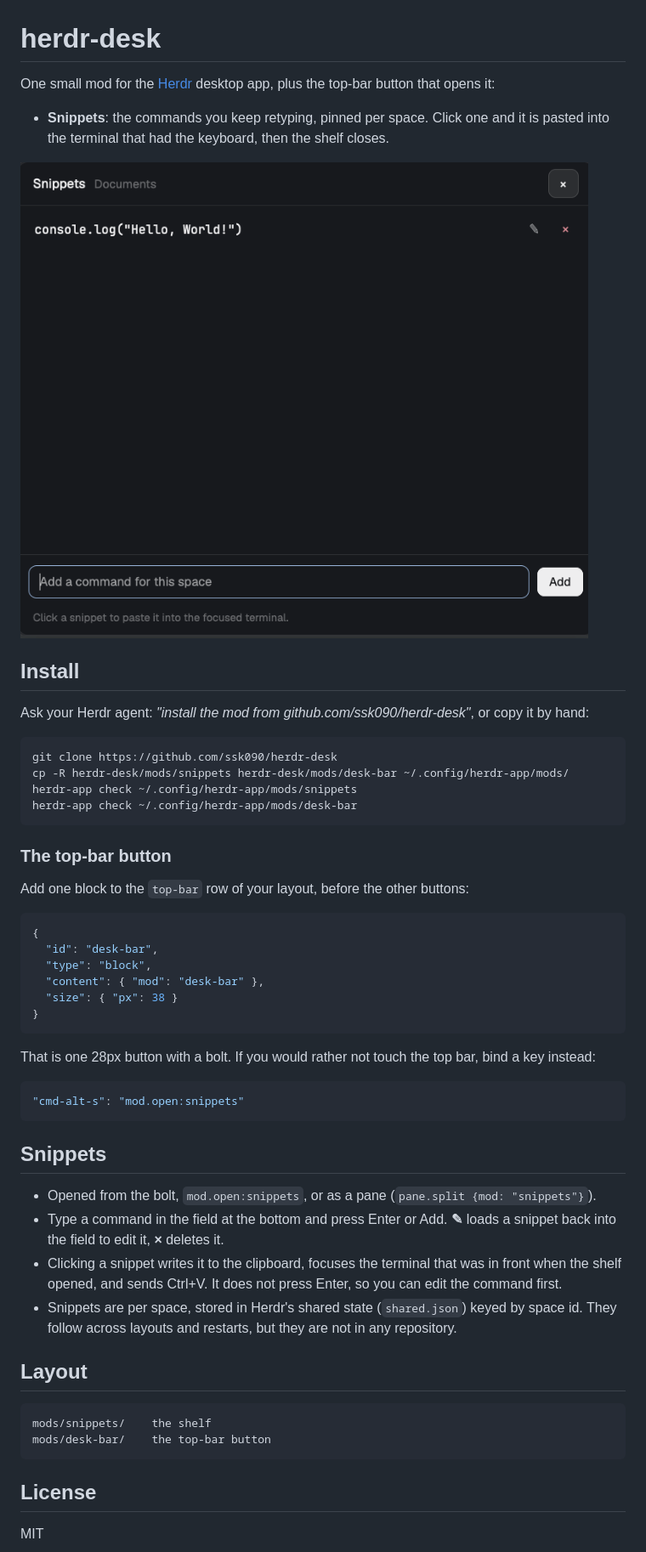
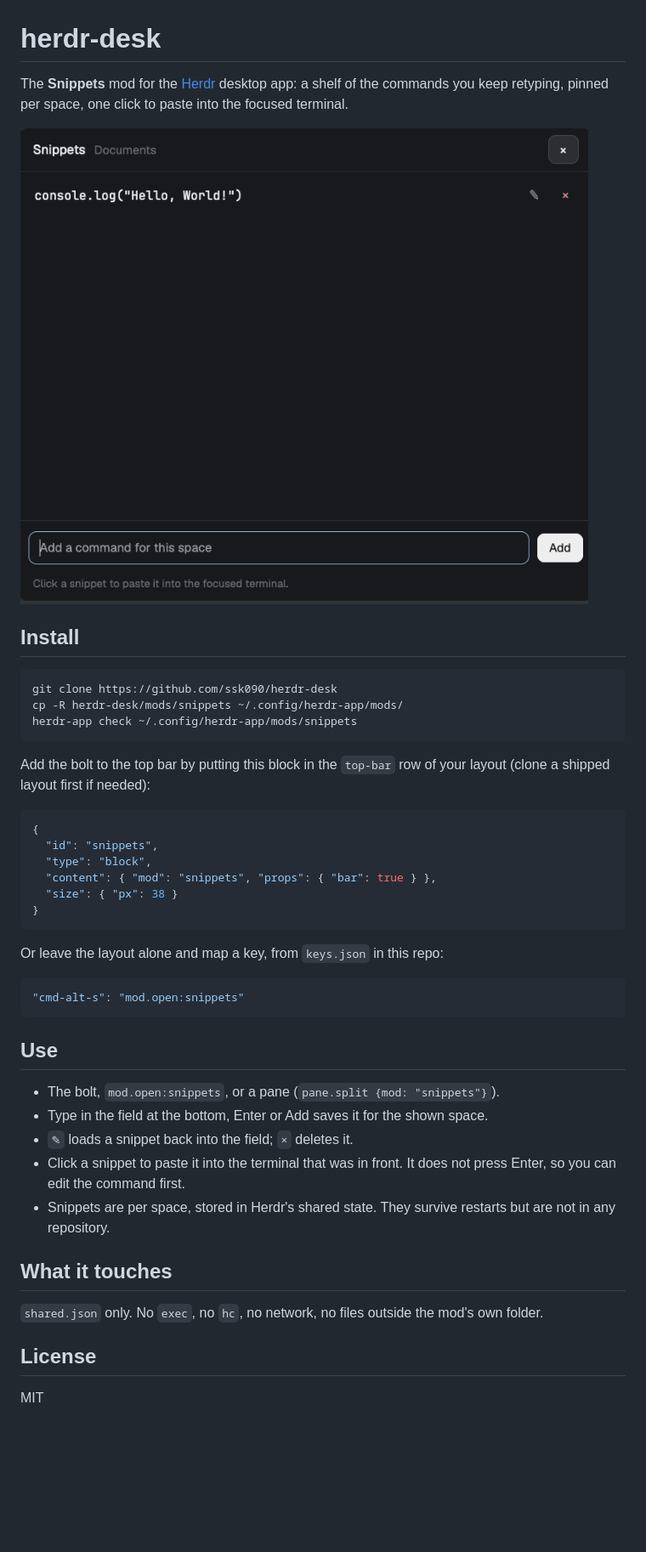
Before and after one commit to ssk090/herdr-desk, a Markdown page: README.md, the part around the change. Shown at 85% size. GitHub-like rendering; blank space fills up the shorter version.

Commit message:
Package Snippets as a shareable Herdr mod

````diff
--- a/README.md
+++ b/README.md
@@ -1,64 +1,51 @@
 # herdr-desk
 
-One small mod for the [Herdr](https://herdr.dev) desktop app, plus the top-bar
-button that opens it:
+The **Snippets** mod for the [Herdr](https://herdr.dev) desktop app: a shelf of
+the commands you keep retyping, pinned per space, one click to paste into the
+focused terminal.
 
-- **Snippets**: the commands you keep retyping, pinned per space. Click one and
-  it is pasted into the terminal that had the keyboard, then the shelf closes.
-
-![The snippet shelf in Herdr](docs/snippets.png)
+![Snippets](preview.png)
 
 ## Install
 
-Ask your Herdr agent: *"install the mod from github.com/ssk090/herdr-desk"*,
-or copy it by hand:
-
 ```sh
 git clone https://github.com/ssk090/herdr-desk
-cp -R herdr-desk/mods/snippets herdr-desk/mods/desk-bar ~/.config/herdr-app/mods/
+cp -R herdr-desk/mods/snippets ~/.config/herdr-app/mods/
 herdr-app check ~/.config/herdr-app/mods/snippets
-herdr-app check ~/.config/herdr-app/mods/desk-bar
 ```
 
-### The top-bar button
-
-Add one block to the `top-bar` row of your layout, before the other buttons:
+Add the bolt to the top bar by putting this block in the `top-bar` row of your
+layout (clone a shipped layout first if needed):
 
 ```json
 {
-  "id": "desk-bar",
+  "id": "snippets",
   "type": "block",
-  "content": { "mod": "desk-bar" },
+  "content": { "mod": "snippets", "props": { "bar": true } },
   "size": { "px": 38 }
 }
 ```
 
-That is one 28px button with a bolt. If you would rather not touch the top bar,
-bind a key instead:
+Or leave the layout alone and map a key, from `keys.json` in this repo:
 
 ```json
 "cmd-alt-s": "mod.open:snippets"
 ```
 
-## Snippets
+## Use
 
-- Opened from the bolt, `mod.open:snippets`, or as a pane
-  (`pane.split {mod: "snippets"}`).
-- Type a command in the field at the bottom and press Enter or Add. **✎** loads
-  a snippet back into the field to edit it, **×** deletes it.
-- Clicking a snippet writes it to the clipboard, focuses the terminal that was
-  in front when the shelf opened, and sends Ctrl+V. It does not press Enter, so
-  you can edit the command first.
-- Snippets are per space, stored in Herdr's shared state (`shared.json`) keyed
-  by space id. They follow across layouts and restarts, but they are not in any
-  repository.
+- The bolt, `mod.open:snippets`, or a pane (`pane.split {mod: "snippets"}`).
+- Type in the field at the bottom, Enter or Add saves it for the shown space.
+- `✎` loads a snippet back into the field; `×` deletes it.
+- Click a snippet to paste it into the terminal that was in front. It does not
+  press Enter, so you can edit the command first.
+- Snippets are per space, stored in Herdr's shared state. They survive restarts
+  but are not in any repository.
 
-## Layout
+## What it touches
 
-```
-mods/snippets/    the shelf
-mods/desk-bar/    the top-bar button
-```
+`shared.json` only. No `exec`, no `hc`, no network, no files outside the mod's
+own folder.
 
 ## License
 
````
Also changed, not shown: RECIPE.md (+109 -42 lines), preview.png (renamed from docs/snippets.png), 6 other files.
